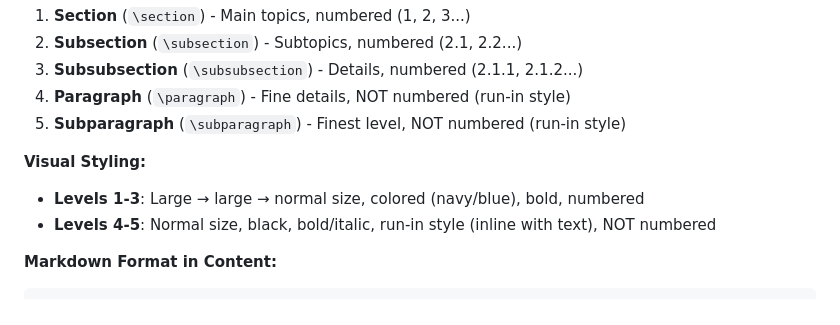
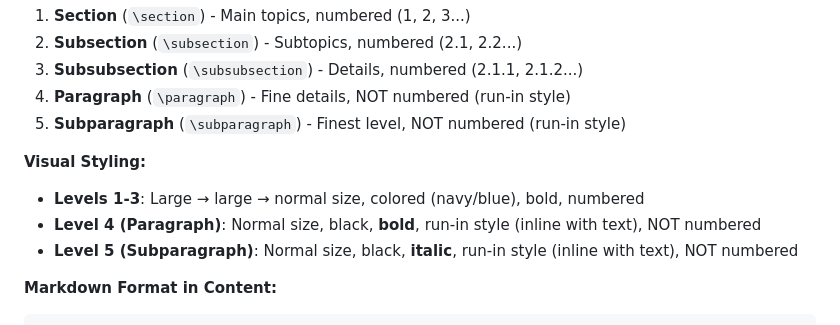
Before and after one commit to kriegel-snaplogic/JP-dev, a Markdown page: SKILL.md, the part around the change. Rendered like a GitHub page.

````diff
--- a/SKILL.md
+++ b/SKILL.md
@@ -118,7 +118,8 @@ Support for deep document structure following IEEE/academic best practices:
 
 **Visual Styling:**
 - **Levels 1-3**: Large → large → normal size, colored (navy/blue), bold, numbered
-- **Levels 4-5**: Normal size, black, bold/italic, run-in style (inline with text), NOT numbered
+- **Level 4 (Paragraph)**: Normal size, black, **bold**, run-in style (inline with text), NOT numbered
+- **Level 5 (Subparagraph)**: Normal size, black, **italic**, run-in style (inline with text), NOT numbered
 
 **Markdown Format in Content:**
 ```
````
Also changed, not shown: AI_AGENT_SPECIFICATION.md (+14 -6 lines).
